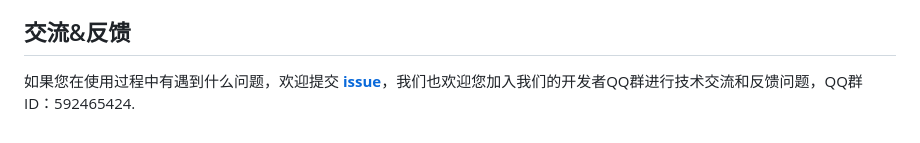
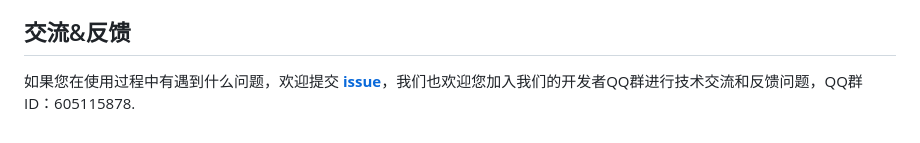
Before and after one commit to Tencent-RTC/TUICallKit, a Markdown page: README.md, the part around the change. Rendered like a GitHub page.

Commit message:
Update QQ group id:605115878

```diff
--- a/README.md
+++ b/README.md
@@ -44,4 +44,4 @@ _[English](README.en.md) | 简体中文_
 
 ## 交流&反馈
 
-如果您在使用过程中有遇到什么问题，欢迎提交 [**issue**](https://github.com/tencentyun/TUICallKit/issues)，我们也欢迎您加入我们的开发者QQ群进行技术交流和反馈问题，QQ群 ID：592465424.
+如果您在使用过程中有遇到什么问题，欢迎提交 [**issue**](https://github.com/tencentyun/TUICallKit/issues)，我们也欢迎您加入我们的开发者QQ群进行技术交流和反馈问题，QQ群 ID：605115878.
```
